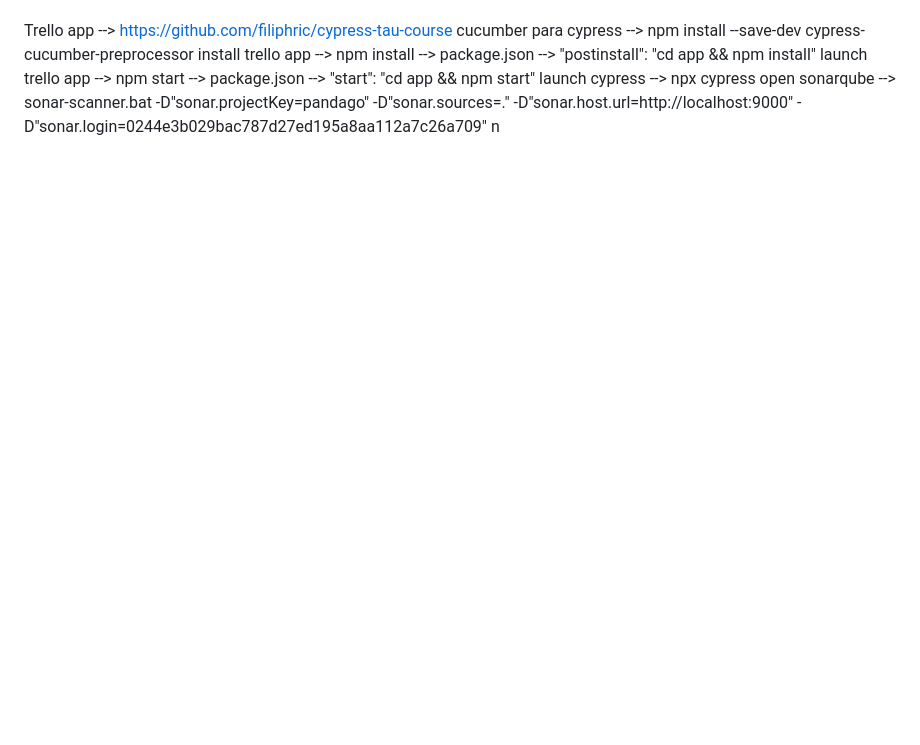
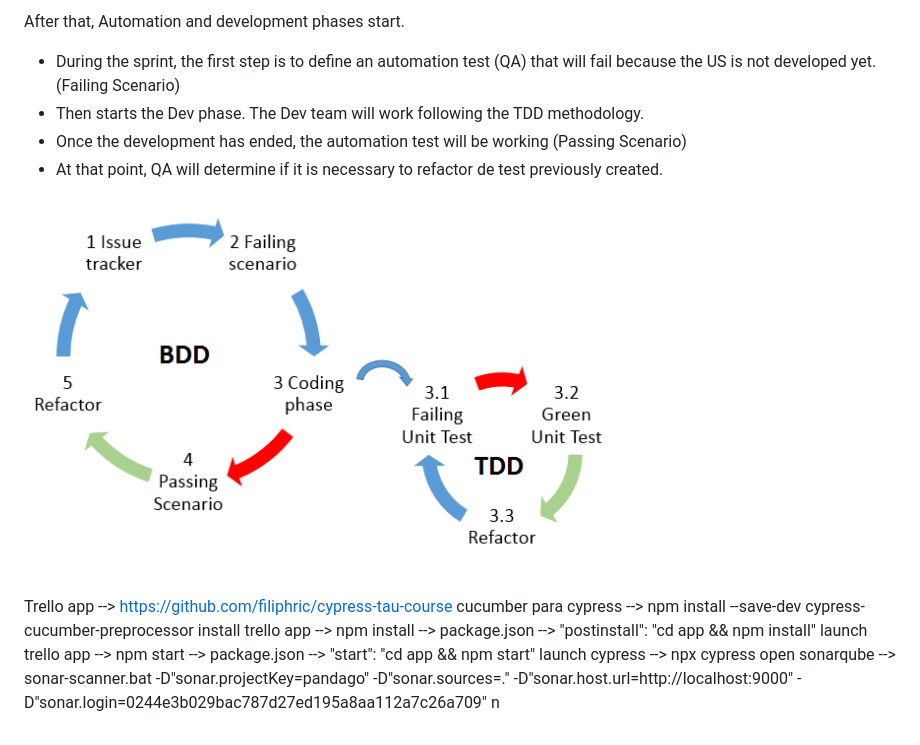
Before and after one commit to bmontes1067/pandago-qa-role-play, a Markdown page: README.md, the part around the change printed below. Rendered like a GitHub page; pictures changed too: resources/BDDWorkflow.png (added); blank space fills up the shorter version.

Commit message:
Several changes
Updated README.md
Added images
Added a new test
Added test cases in PDF format

```diff
--- a/README.md
+++ b/README.md
@@ -64,3 +133,11 @@ Considering this information, and taking into account the needs of the technical
+After that, Automation and development phases start.
+
+-   During the sprint, the first step is to define an automation test (QA) that will fail because the US is not developed yet. (Failing Scenario)
+-   Then starts the Dev phase. The Dev team will work following the TDD methodology.
+-   Once the development has ended, the automation test will be working (Passing Scenario)
+-   At that point, QA will determine if it is necessary to refactor de test previously created.
+
+![BDD](/resources/BDDWorkflow.png)
 
 Trello app --> https://github.com/filiphric/cypress-tau-course
 cucumber para cypress --> npm install --save-dev cypress-cucumber-preprocessor
```
Also changed, not shown: other parts of README.md (+69 -0 lines), 2 other files.
